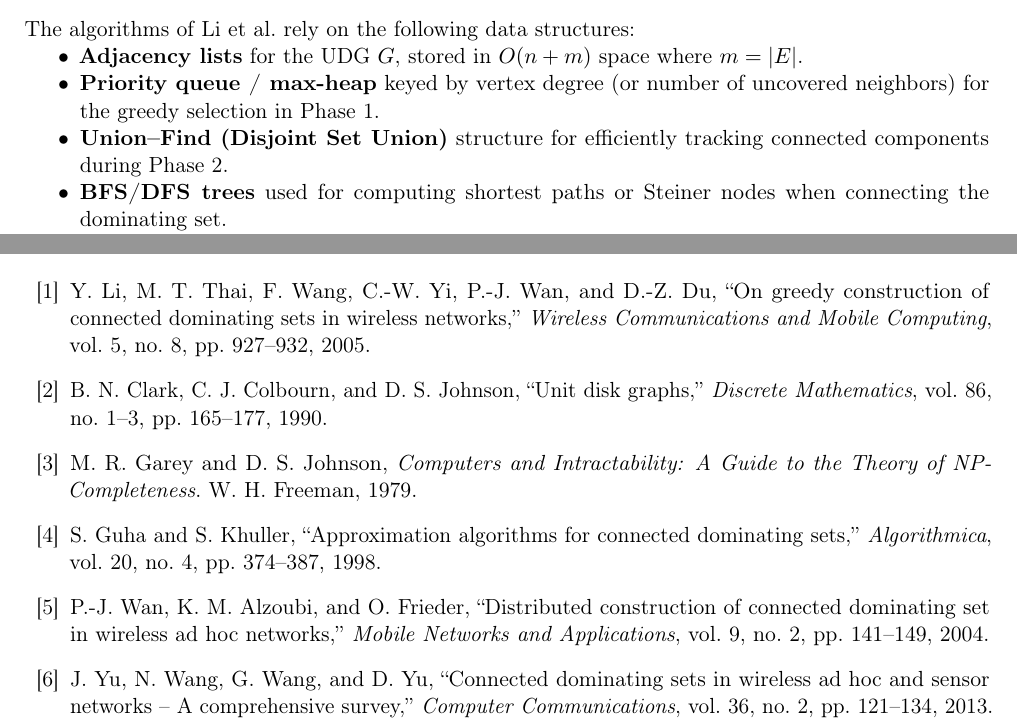
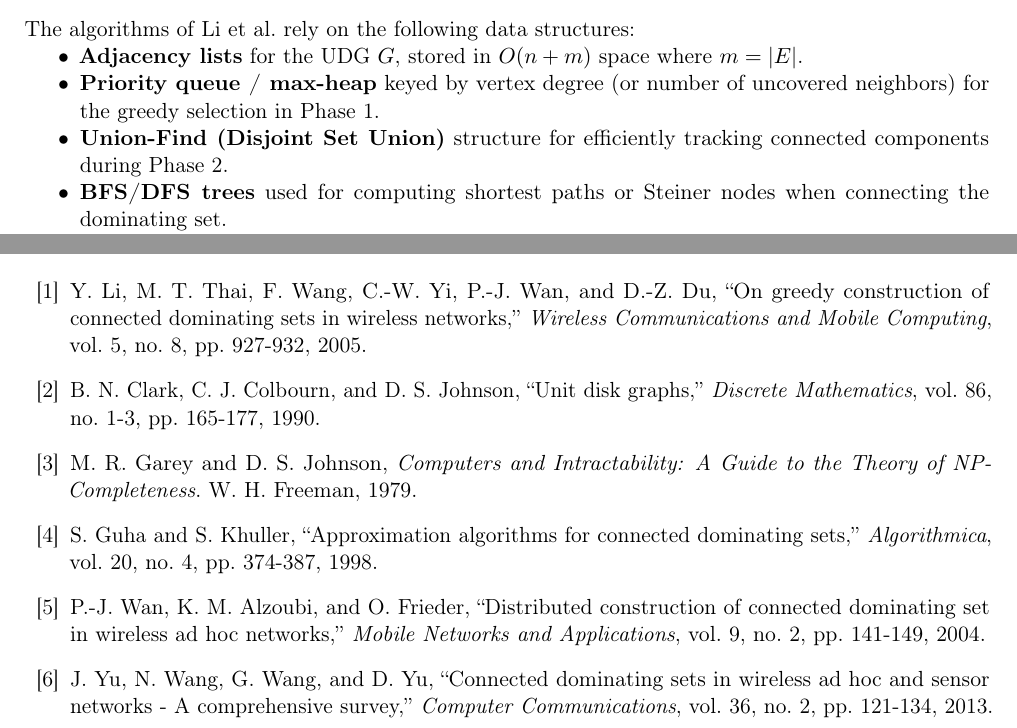
Before and after one commit to marouanosb/AGAA10-Rapport-CDS, a LaTeX document (rapport.tex): two parts of pages 2 and 9 of 10, joined at a grey line, cut so that both start at the same text. Compiled offline with pdfLaTeX.

Commit message:
Update rapport.tex

```diff
--- a/rapport.tex
+++ b/rapport.tex
@@ -113,7 +113,7 @@ The algorithms of Li~et~al.\ rely on the following data structures:
         where $m = |E|$.
   \item \textbf{Priority queue / max-heap} keyed by vertex degree (or number
         of uncovered neighbors) for the greedy selection in Phase~1.
-  \item \textbf{Union--Find (Disjoint Set Union)} structure for efficiently
+  \item \textbf{Union-Find (Disjoint Set Union)} structure for efficiently
         tracking connected components during Phase~2.
   \item \textbf{BFS/DFS trees} used for computing shortest paths or Steiner
         nodes when connecting the dominating set.
@@ -529,12 +529,12 @@ sophisticated solutions continue to be built.
 Y.~Li, M.~T.~Thai, F.~Wang, C.-W.~Yi, P.-J.~Wan, and D.-Z.~Du,
 ``On greedy construction of connected dominating sets in wireless networks,''
 \emph{Wireless Communications and Mobile Computing}, vol.~5, no.~8,
-pp.~927--932, 2005.
+pp.~927-932, 2005.
 
 \bibitem{clark1990}
 B.~N.~Clark, C.~J.~Colbourn, and D.~S.~Johnson,
 ``Unit disk graphs,''
-\emph{Discrete Mathematics}, vol.~86, no.~1--3, pp.~165--177, 1990.
+\emph{Discrete Mathematics}, vol.~86, no.~1-3, pp.~165-177, 1990.
 
 \bibitem{garey1979}
 M.~R.~Garey and D.~S.~Johnson,
@@ -544,19 +544,19 @@ W.~H.~Freeman, 1979.
 \bibitem{guha1998}
 S.~Guha and S.~Khuller,
 ``Approximation algorithms for connected dominating sets,''
-\emph{Algorithmica}, vol.~20, no.~4, pp.~374--387, 1998.
+\emph{Algorithmica}, vol.~20, no.~4, pp.~374-387, 1998.
 
 \bibitem{wan2002}
 P.-J.~Wan, K.~M.~Alzoubi, and O.~Frieder,
 ``Distributed construction of connected dominating set in wireless ad hoc
 networks,''
-\emph{Mobile Networks and Applications}, vol.~9, no.~2, pp.~141--149, 2004.
+\emph{Mobile Networks and Applications}, vol.~9, no.~2, pp.~141-149, 2004.
 
 \bibitem{yu2013}
 J.~Yu, N.~Wang, G.~Wang, and D.~Yu,
-``Connected dominating sets in wireless ad hoc and sensor networks -- A
+``Connected dominating sets in wireless ad hoc and sensor networks - A
 comprehensive survey,''
-\emph{Computer Communications}, vol.~36, no.~2, pp.~121--134, 2013.
+\emph{Computer Communications}, vol.~36, no.~2, pp.~121-134, 2013.
 
 \bibitem{vijayasharmila2015}
 S.~Vijayasharmila and R.~Jothilakshmi,
```
Also changed, not shown: rapport.tex (18 more changed lines).
